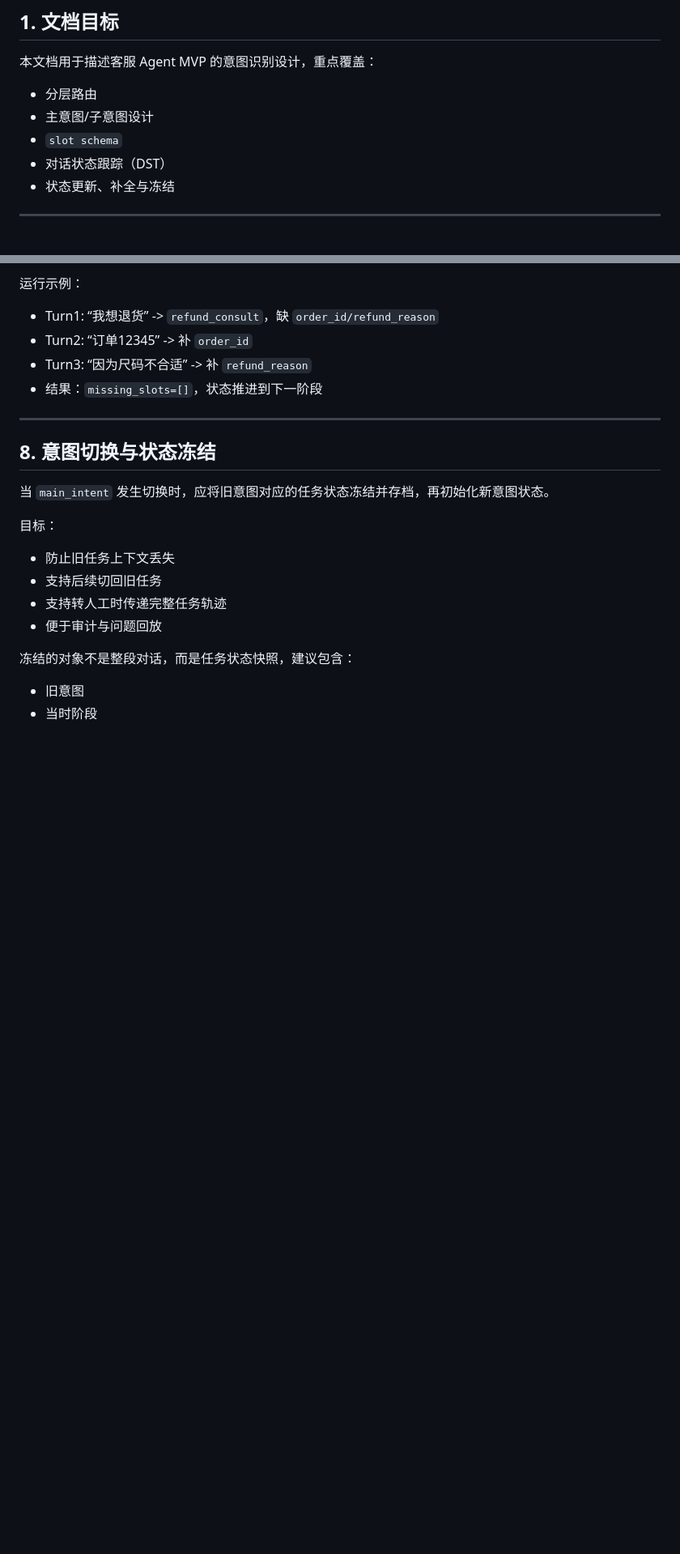
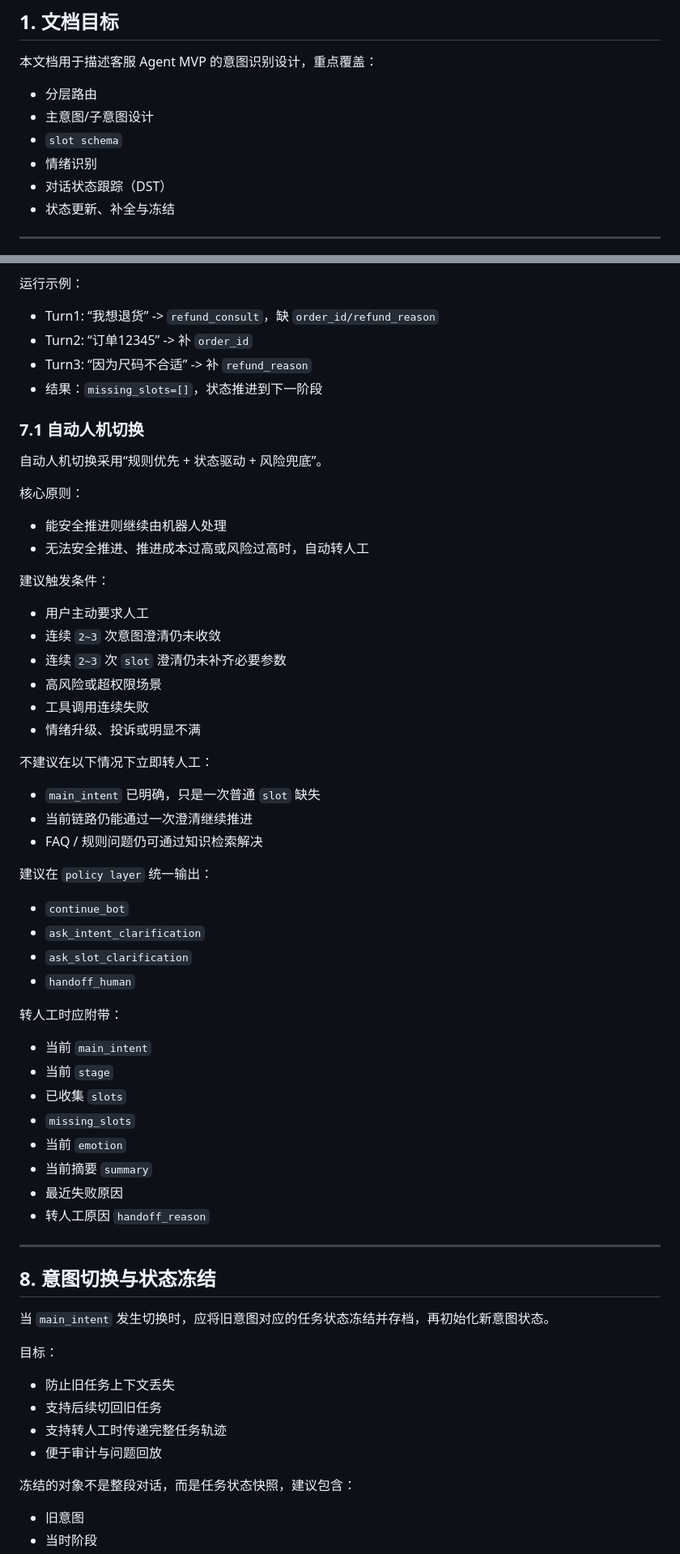
Before and after one commit to JCCGGKS/myagent, a Markdown page: template/07.1_意图识别设计.md, 2 parts joined by grey strips. Shown at 81% size. Drawn GitHub-style; blank space fills up the shorter version.

Commit message:
docs(template): 补充情绪识别与自动转人工设计
在意图识别设计文档中补充情绪识别字段、情绪标签与识别信号，并明确其在回复策略、澄清控制和转人工判断中的作用。

同时更新两层路由说明、意图澄清边界和自动人机切换策略，使意图识别文档与当前客服 Agent 设计更一致。

```diff
--- a/template/07.1_意图识别设计.md
+++ b/template/07.1_意图识别设计.md
@@ -7,6 +7,7 @@
 + 分层路由
 + 主意图/子意图设计
 + `slot schema`
++ 情绪识别
 + 对话状态跟踪（DST）
 + 状态更新、补全与冻结
 
@@ -269,6 +301,48 @@ MVP 阶段建议采用 `embedding` 相似度匹配，输入为：
 + Turn2: “订单12345” -> 补 `order_id`
 + Turn3: “因为尺码不合适” -> 补 `refund_reason`
 + 结果：`missing_slots=[]`，状态推进到下一阶段
+
+### 7.1 自动人机切换
+
+自动人机切换采用“规则优先 + 状态驱动 + 风险兜底”。
+
+核心原则：
+
++ 能安全推进则继续由机器人处理
++ 无法安全推进、推进成本过高或风险过高时，自动转人工
+
+建议触发条件：
+
++ 用户主动要求人工
++ 连续 `2~3` 次意图澄清仍未收敛
++ 连续 `2~3` 次 `slot` 澄清仍未补齐必要参数
++ 高风险或超权限场景
++ 工具调用连续失败
++ 情绪升级、投诉或明显不满
+
+不建议在以下情况下立即转人工：
+
++ `main_intent` 已明确，只是一次普通 `slot` 缺失
++ 当前链路仍能通过一次澄清继续推进
++ FAQ / 规则问题仍可通过知识检索解决
+
+建议在 `policy layer` 统一输出：
+
++ `continue_bot`
++ `ask_intent_clarification`
++ `ask_slot_clarification`
++ `handoff_human`
+
+转人工时应附带：
+
++ 当前 `main_intent`
++ 当前 `stage`
++ 已收集 `slots`
++ `missing_slots`
++ 当前 `emotion`
++ 当前摘要 `summary`
++ 最近失败原因
++ 转人工原因 `handoff_reason`
 
 ---
 
```
Also changed, not shown: other parts of template/07.1_意图识别设计.md (+56 -24 lines).
